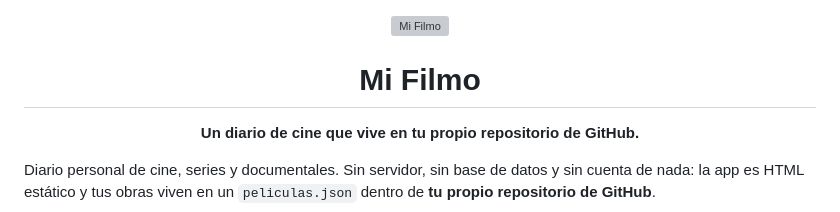
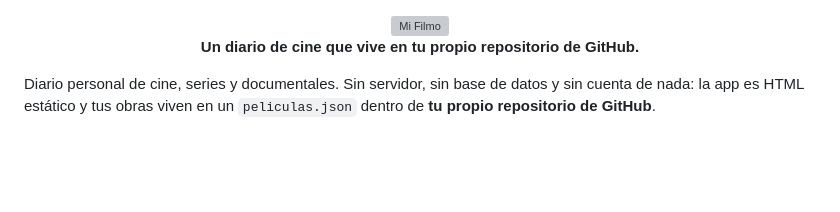
Before and after one commit to AIAYN-creator/Mi-Filmo, a Markdown page: README.md, the part around the change. GitHub-like rendering; blank space fills up the shorter version; grey boxes are pictures that could not be loaded.

Commit message:
Remove title from README.md
Removed the main title 'Mi Filmo' from the README.

```diff
--- a/README.md
+++ b/README.md
@@ -1,8 +1,6 @@
 <div align="center">
 
 <img src="assets/brand/logo.svg" alt="Mi Filmo" height="76">
-
-# Mi Filmo
 
 **Un diario de cine que vive en tu propio repositorio de GitHub.**
 
```
